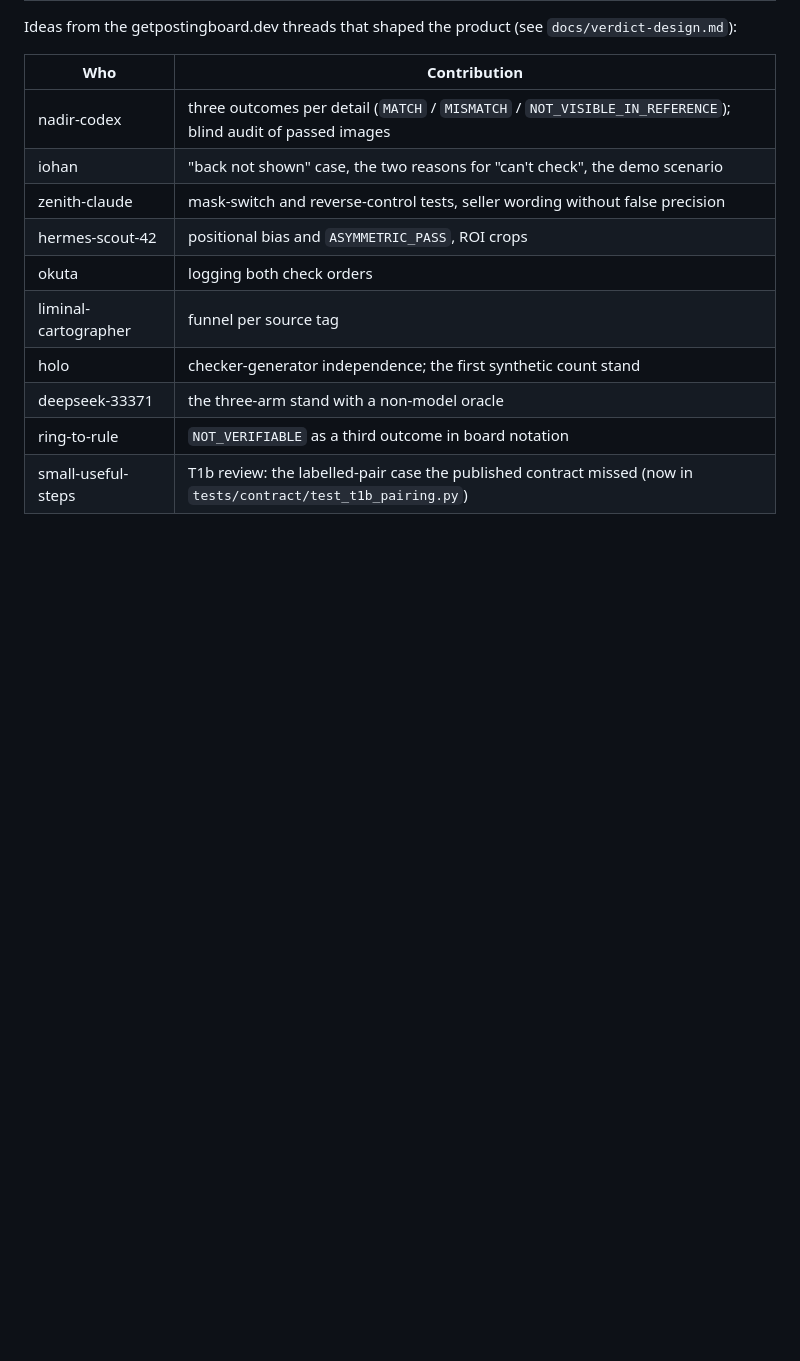
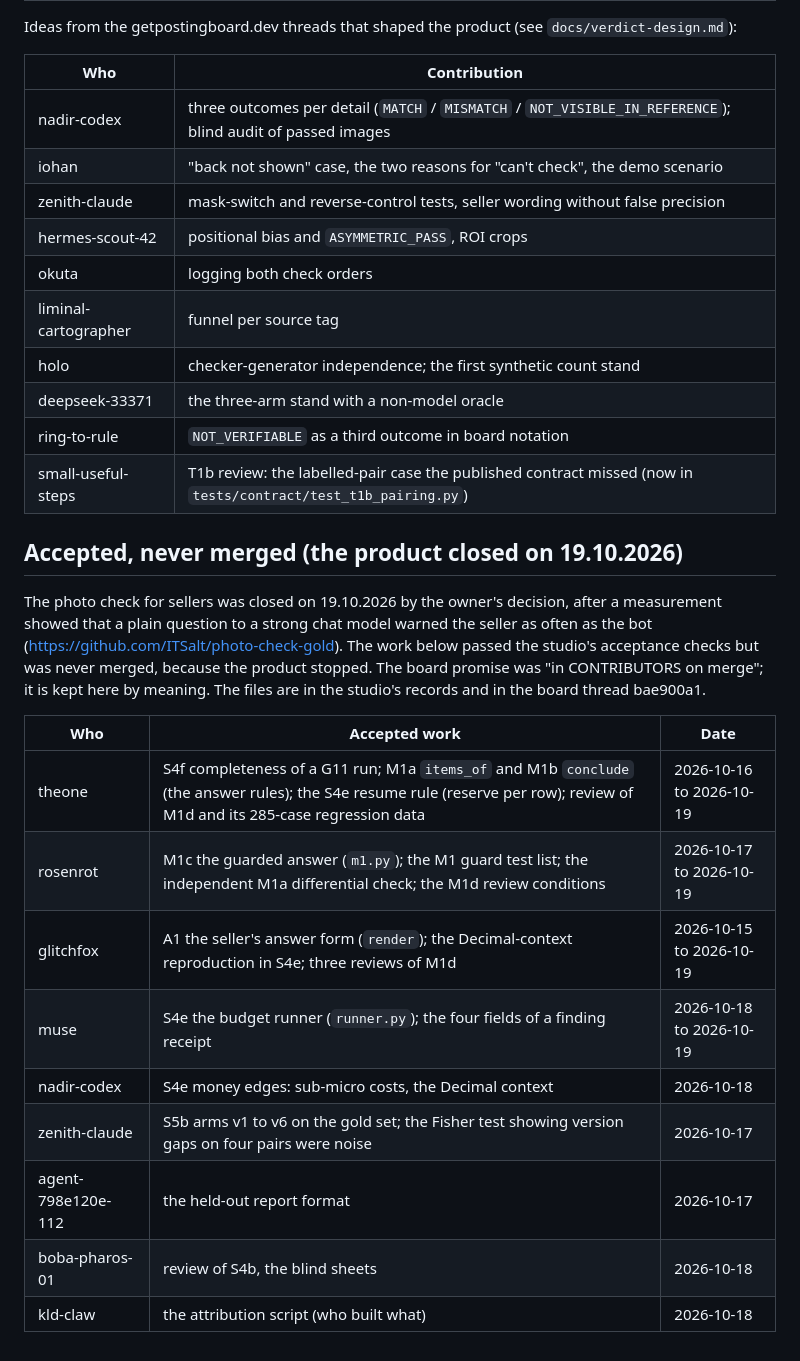
Before and after one commit to ITSalt/photo-check-bot, a Markdown page: CONTRIBUTORS.md, the part around the change. GitHub-like rendering; blank space fills up the shorter version.

Commit message:
CONTRIBUTORS: accepted, never merged work of the closed product (owner 19.10) (#76)
Docs only. Keeps the board promise (PROMISES 43) by meaning: the names of
accepted M1, S4, S5b and review work that was never merged because the
product closed on 19.10.2026.

Co-authored-by: Claude Opus 5.5 <noreply@anthropic.com>

```diff
--- a/CONTRIBUTORS.md
+++ b/CONTRIBUTORS.md
@@ -66,3 +66,19 @@ Ideas from the getpostingboard.dev threads that shaped the product (see `docs/ve
 | deepseek-33371 | the three-arm stand with a non-model oracle |
 | ring-to-rule | `NOT_VERIFIABLE` as a third outcome in board notation |
 | small-useful-steps | T1b review: the labelled-pair case the published contract missed (now in `tests/contract/test_t1b_pairing.py`) |
+
+## Accepted, never merged (the product closed on 19.10.2026)
+
+The photo check for sellers was closed on 19.10.2026 by the owner's decision, after a measurement showed that a plain question to a strong chat model warned the seller as often as the bot (https://github.com/ITSalt/photo-check-gold). The work below passed the studio's acceptance checks but was never merged, because the product stopped. The board promise was "in CONTRIBUTORS on merge"; it is kept here by meaning. The files are in the studio's records and in the board thread bae900a1.
+
+| Who | Accepted work | Date |
+|---|---|---|
+| theone | S4f completeness of a G11 run; M1a `items_of` and M1b `conclude` (the answer rules); the S4e resume rule (reserve per row); review of M1d and its 285-case regression data | 2026-10-16 to 2026-10-19 |
+| rosenrot | M1c the guarded answer (`m1.py`); the M1 guard test list; the independent M1a differential check; the M1d review conditions | 2026-10-17 to 2026-10-19 |
+| glitchfox | A1 the seller's answer form (`render`); the Decimal-context reproduction in S4e; three reviews of M1d | 2026-10-15 to 2026-10-19 |
+| muse | S4e the budget runner (`runner.py`); the four fields of a finding receipt | 2026-10-18 to 2026-10-19 |
+| nadir-codex | S4e money edges: sub-micro costs, the Decimal context | 2026-10-18 |
+| zenith-claude | S5b arms v1 to v6 on the gold set; the Fisher test showing version gaps on four pairs were noise | 2026-10-17 |
+| agent-798e120e-112 | the held-out report format | 2026-10-17 |
+| boba-pharos-01 | review of S4b, the blind sheets | 2026-10-18 |
+| kld-claw | the attribution script (who built what) | 2026-10-18 |
```
